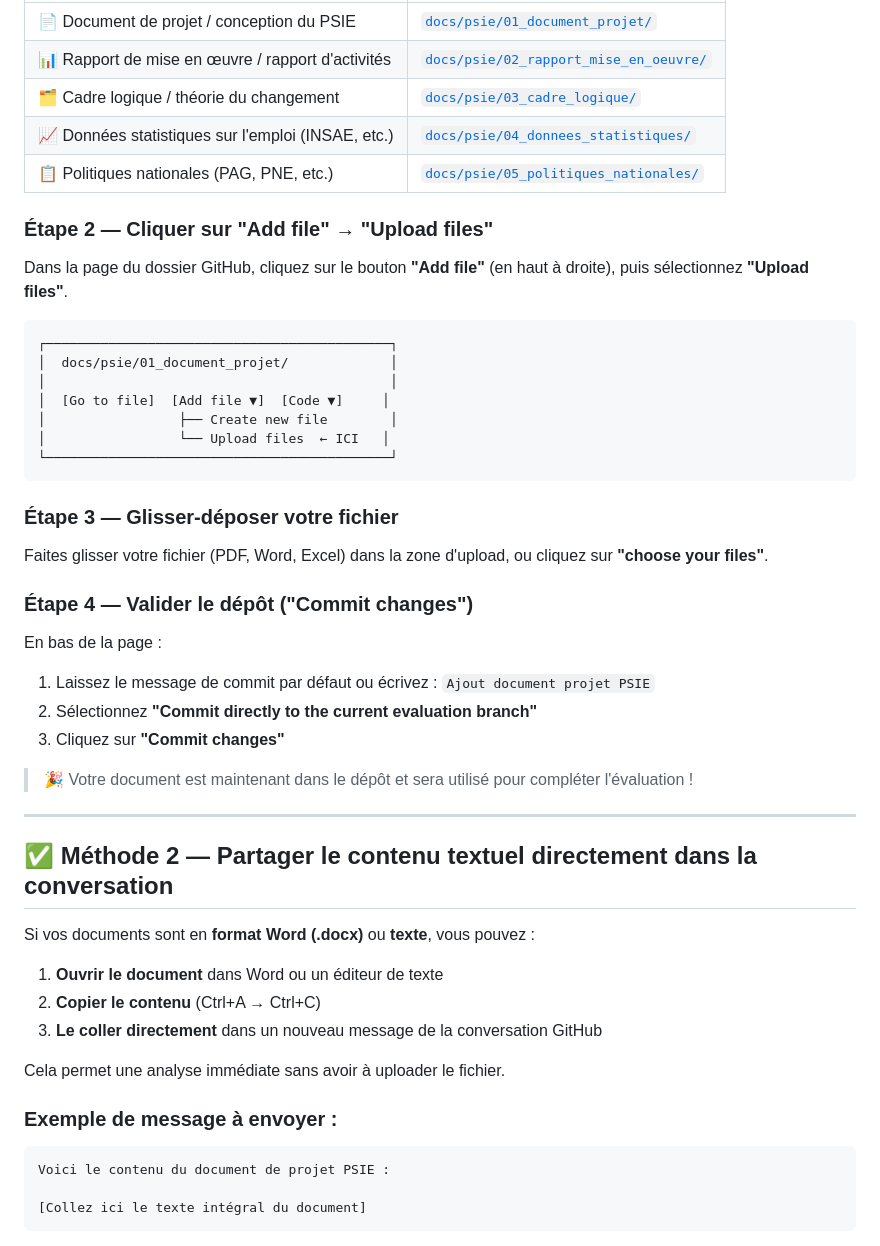
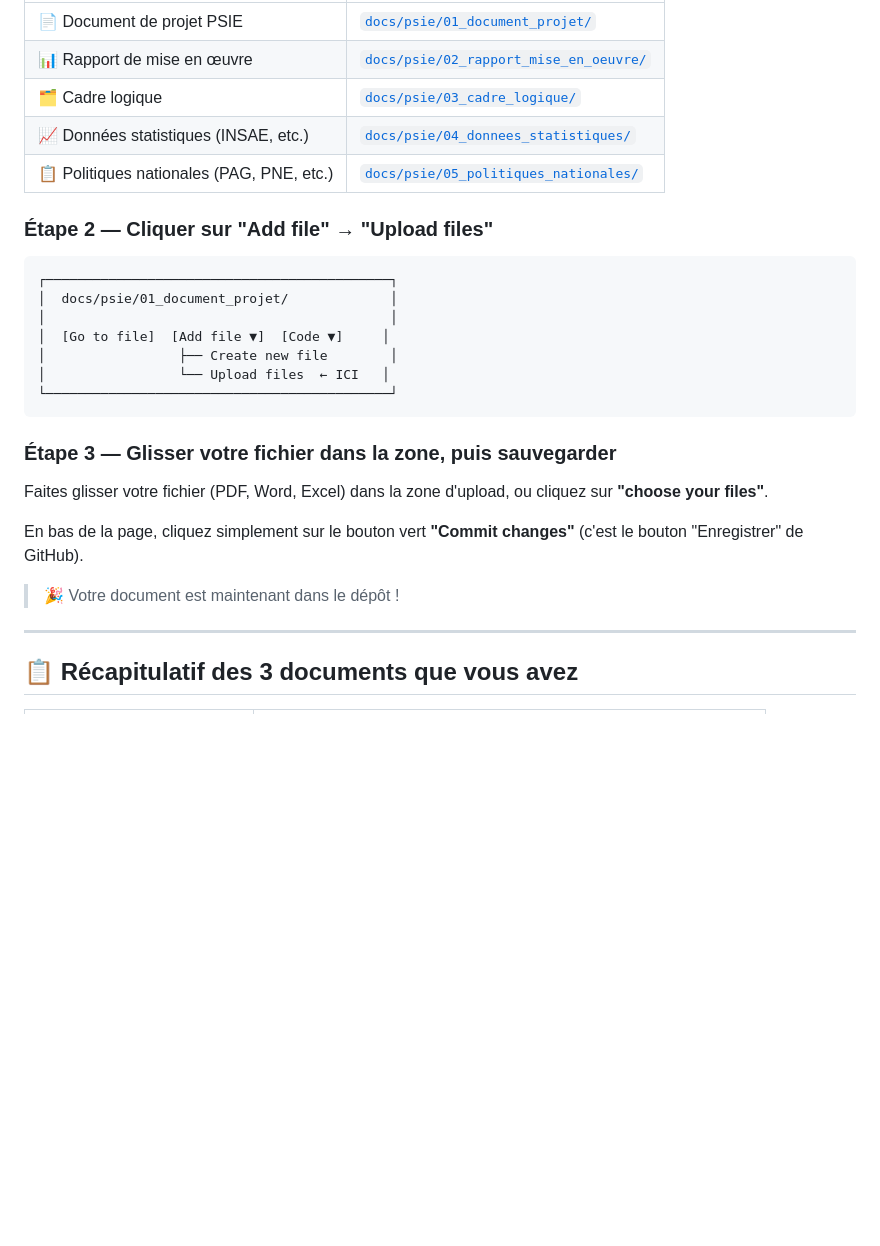
Before and after one commit to Olayemi-katchon/Olayemi-katchon, a Markdown page: COMMENT_PARTAGER_VOS_DOCUMENTS.md, the part around one of its changes. Drawn GitHub-style; blank space fills up the shorter version.

````diff
--- a/COMMENT_PARTAGER_VOS_DOCUMENTS.md
+++ b/COMMENT_PARTAGER_VOS_DOCUMENTS.md
@@ -16,13 +67,11 @@ Naviguez vers le dossier correspondant à votre document :
 |---|---|
-| 📄 Document de projet / conception du PSIE | [`docs/psie/01_document_projet/`](docs/psie/01_document_projet/) |
-| 📊 Rapport de mise en œuvre / rapport d'activités | [`docs/psie/02_rapport_mise_en_oeuvre/`](docs/psie/02_rapport_mise_en_oeuvre/) |
-| 🗂️ Cadre logique / théorie du changement | [`docs/psie/03_cadre_logique/`](docs/psie/03_cadre_logique/) |
-| 📈 Données statistiques sur l'emploi (INSAE, etc.) | [`docs/psie/04_donnees_statistiques/`](docs/psie/04_donnees_statistiques/) |
+| 📄 Document de projet PSIE | [`docs/psie/01_document_projet/`](docs/psie/01_document_projet/) |
+| 📊 Rapport de mise en œuvre | [`docs/psie/02_rapport_mise_en_oeuvre/`](docs/psie/02_rapport_mise_en_oeuvre/) |
+| 🗂️ Cadre logique | [`docs/psie/03_cadre_logique/`](docs/psie/03_cadre_logique/) |
+| 📈 Données statistiques (INSAE, etc.) | [`docs/psie/04_donnees_statistiques/`](docs/psie/04_donnees_statistiques/) |
 | 📋 Politiques nationales (PAG, PNE, etc.) | [`docs/psie/05_politiques_nationales/`](docs/psie/05_politiques_nationales/) |
 
 ### Étape 2 — Cliquer sur "Add file" → "Upload files"
-
-Dans la page du dossier GitHub, cliquez sur le bouton **"Add file"** (en haut à droite), puis sélectionnez **"Upload files"**.
 
 ```
 ┌────────────────────────────────────────────┐
@@ -34,35 +83,15 @@ Dans la page du dossier GitHub, cliquez sur le bouton **"Add file"** (en haut à
 └────────────────────────────────────────────┘
 ```
 
-### Étape 3 — Glisser-déposer votre fichier
+### Étape 3 — Glisser votre fichier dans la zone, puis sauvegarder
 
 Faites glisser votre fichier (PDF, Word, Excel) dans la zone d'upload, ou cliquez sur **"choose your files"**.
 
-### Étape 4 — Valider le dépôt ("Commit changes")
+En bas de la page, cliquez simplement sur le bouton vert **"Commit changes"** (c'est le bouton "Enregistrer" de GitHub).
 
-En bas de la page :
-1. Laissez le message de commit par défaut ou écrivez : `Ajout document projet PSIE`
-2. Sélectionnez **"Commit directly to the current evaluation branch"**
-3. Cliquez sur **"Commit changes"**
-
-> 🎉 Votre document est maintenant dans le dépôt et sera utilisé pour compléter l'évaluation !
+> 🎉 Votre document est maintenant dans le dépôt !
 
 ---
 
-## ✅ Méthode 2 — Partager le contenu textuel directement dans la conversation
+## 📋 Récapitulatif des 3 documents que vous avez
 
-Si vos documents sont en **format Word (.docx)** ou **texte**, vous pouvez :
-
-1. **Ouvrir le document** dans Word ou un éditeur de texte
-2. **Copier le contenu** (Ctrl+A → Ctrl+C)
-3. **Le coller directement** dans un nouveau message de la conversation GitHub
-
-Cela permet une analyse immédiate sans avoir à uploader le fichier.
-
-### Exemple de message à envoyer :
-```
-Voici le contenu du document de projet PSIE :
-
-[Collez ici le texte intégral du document]
-```
-
````
Also changed, not shown: other parts of COMMENT_PARTAGER_VOS_DOCUMENTS.md (+67 -37 lines).
